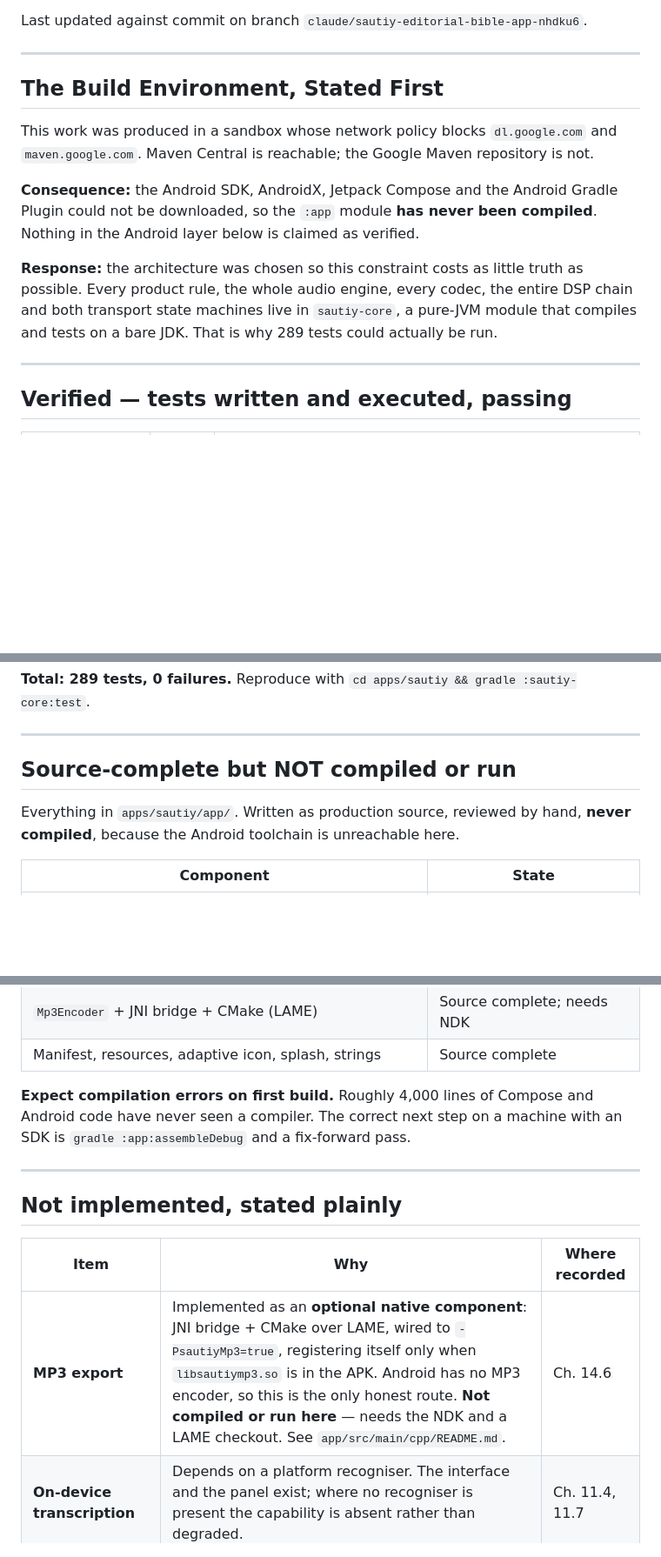
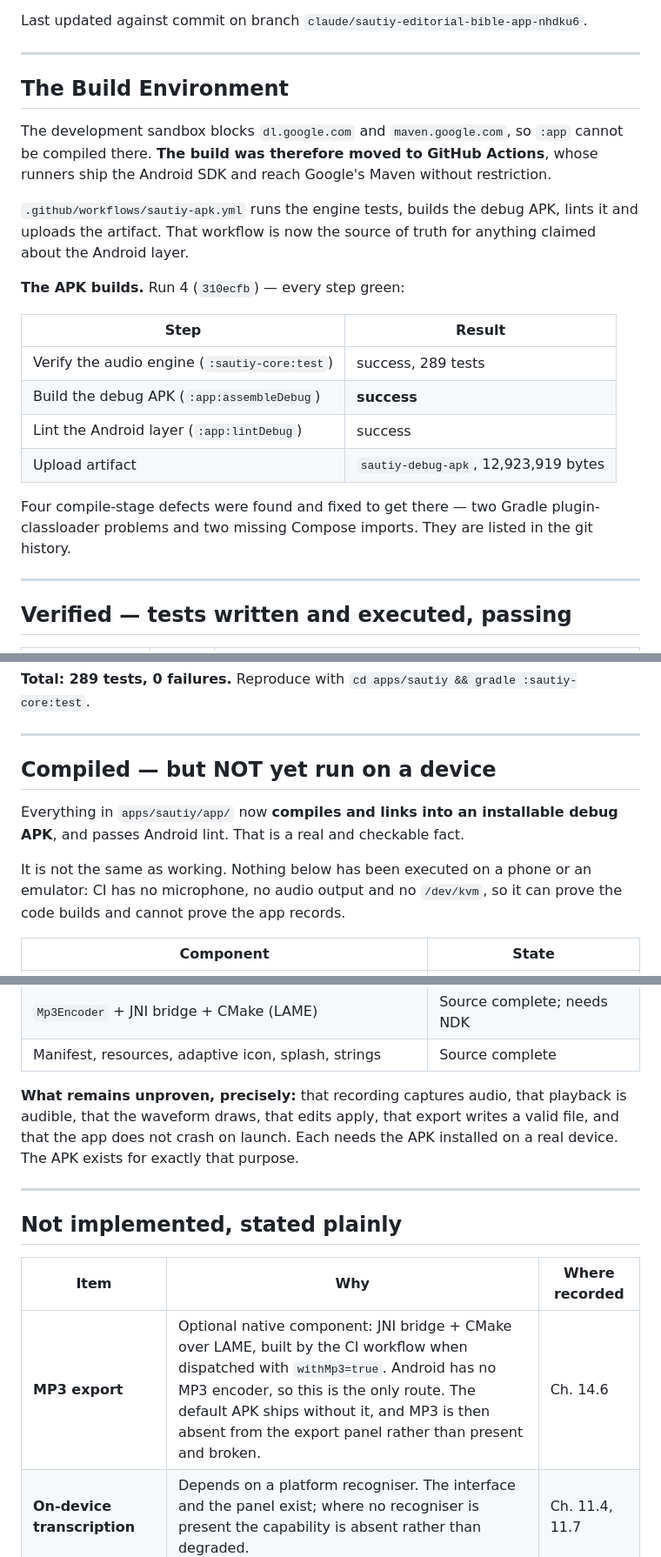
Before and after one commit to ahmadsulaimiy1/Stromex.ai, a Markdown page: docs/sautiy/IMPLEMENTATION-LEDGER.md, 3 parts joined by grey strips. Shown at 87% size. Drawn GitHub-style; blank space fills up the shorter version.

Commit message:
RC-1: the APK builds
Run 4 on GitHub Actions completed green end to end: 289 engine tests, then
:app:assembleDebug, then lint, then artifact upload — sautiy-debug-apk, 12.9 MB,
signed with the debug keystore and therefore installable.

That is four compile-stage defects found and fixed by actually building, rather
than by reading: two Gradle plugin-classloader problems and two missing Compose
imports. Roughly 4,600 lines of Compose and Android code that had never seen a
compiler now compile and lint clean.

The ledger is updated to say what this does and does not mean. The app builds;
it has not been run. CI has no microphone, no audio output and no KVM, so it can
prove the code links and cannot prove the app records. Recording, playback,
waveform drawing, editing, export and launch stability all remain unverified
until the APK is installed on a device — which is now possible.

Co-Authored-By: Claude Opus 5 <noreply@anthropic.com>
Claude-Session: https://claude.ai/code/session_01UvCWNMfVfk4s1j4PbfrN51

```diff
--- a/docs/sautiy/IMPLEMENTATION-LEDGER.md
+++ b/docs/sautiy/IMPLEMENTATION-LEDGER.md
@@ -11,19 +11,27 @@ Last updated against commit on branch `claude/sautiy-editorial-bible-app-nhdku6`
 
 ---
 
-## The Build Environment, Stated First
+## The Build Environment
 
-This work was produced in a sandbox whose network policy blocks `dl.google.com` and
-`maven.google.com`. Maven Central is reachable; the Google Maven repository is not.
+The development sandbox blocks `dl.google.com` and `maven.google.com`, so `:app` cannot be
+compiled there. **The build was therefore moved to GitHub Actions**, whose runners ship the
+Android SDK and reach Google's Maven without restriction.
 
-**Consequence:** the Android SDK, AndroidX, Jetpack Compose and the Android Gradle Plugin could
-not be downloaded, so the `:app` module **has never been compiled**. Nothing in the Android
-layer below is claimed as verified.
+`.github/workflows/sautiy-apk.yml` runs the engine tests, builds the debug APK, lints it and
+uploads the artifact. That workflow is now the source of truth for anything claimed about the
+Android layer.
 
-**Response:** the architecture was chosen so this constraint costs as little truth as possible.
-Every product rule, the whole audio engine, every codec, the entire DSP chain and both transport
-state machines live in `sautiy-core`, a pure-JVM module that compiles and tests on a bare JDK.
-That is why 289 tests could actually be run.
+**The APK builds.** Run 4 (`310ecfb`) — every step green:
+
+| Step | Result |
+|---|---|
+| Verify the audio engine (`:sautiy-core:test`) | success, 289 tests |
+| Build the debug APK (`:app:assembleDebug`) | **success** |
+| Lint the Android layer (`:app:lintDebug`) | success |
+| Upload artifact | `sautiy-debug-apk`, 12,923,919 bytes |
+
+Four compile-stage defects were found and fixed to get there — two Gradle plugin-classloader
+problems and two missing Compose imports. They are listed in the git history.
 
 ---
 
@@ -54,10 +62,14 @@ That is why 289 tests could actually be run.
 
 ---
 
-## Source-complete but NOT compiled or run
+## Compiled — but NOT yet run on a device
 
-Everything in `apps/sautiy/app/`. Written as production source, reviewed by hand, **never
-compiled**, because the Android toolchain is unreachable here.
+Everything in `apps/sautiy/app/` now **compiles and links into an installable debug APK**, and
+passes Android lint. That is a real and checkable fact.
+
+It is not the same as working. Nothing below has been executed on a phone or an emulator: CI has
+no microphone, no audio output and no `/dev/kvm`, so it can prove the code builds and cannot
+prove the app records.
 
 | Component | State |
 |---|---|
@@ -77,9 +89,10 @@ compiled**, because the Android toolchain is unreachable here.
 | `Mp3Encoder` + JNI bridge + CMake (LAME) | Source complete; needs NDK |
 | Manifest, resources, adaptive icon, splash, strings | Source complete |
 
-**Expect compilation errors on first build.** Roughly 4,000 lines of Compose and Android code
-have never seen a compiler. The correct next step on a machine with an SDK is
-`gradle :app:assembleDebug` and a fix-forward pass.
+**What remains unproven, precisely:** that recording captures audio, that playback is audible,
+that the waveform draws, that edits apply, that export writes a valid file, and that the app
+does not crash on launch. Each needs the APK installed on a real device. The APK exists for
+exactly that purpose.
 
 ---
 
@@ -87,7 +100,7 @@ have never seen a compiler. The correct next step on a machine with an SDK is
 
 | Item | Why | Where recorded |
 |---|---|---|
-| **MP3 export** | Implemented as an **optional native component**: JNI bridge + CMake over LAME, wired to `-PsautiyMp3=true`, registering itself only when `libsautiymp3.so` is in the APK. Android has no MP3 encoder, so this is the only honest route. **Not compiled or run here** — needs the NDK and a LAME checkout. See `app/src/main/cpp/README.md`. | Ch. 14.6 |
+| **MP3 export** | Optional native component: JNI bridge + CMake over LAME, built by the CI workflow when dispatched with `withMp3=true`. Android has no MP3 encoder, so this is the only route. The default APK ships without it, and MP3 is then absent from the export panel rather than present and broken. | Ch. 14.6 |
 | **On-device transcription** | Depends on a platform recogniser. The interface and the panel exist; where no recogniser is present the capability is absent rather than degraded. | Ch. 11.4, 11.7 |
 | **Qur'an Studio project store** | The model and the chapter are complete; the persistence layer and its panel UI are not written. | Ch. 12 |
 | **Spectrogram rendering** | The FFT is implemented and tested; the drawing is not written. | Ch. 15.2 |
```
